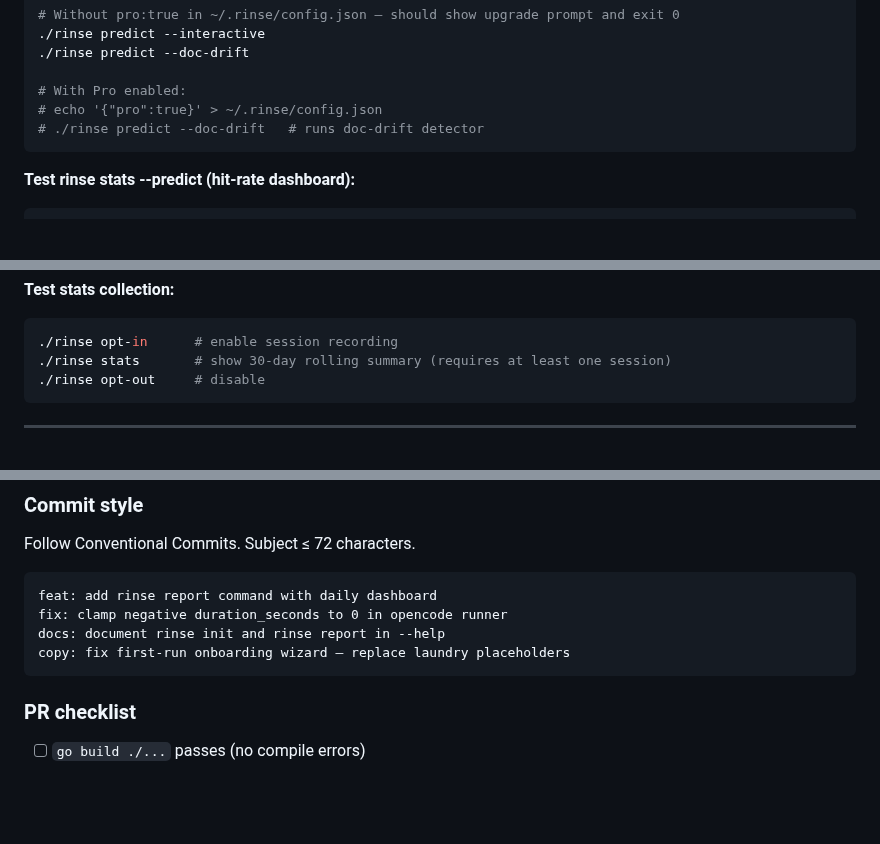
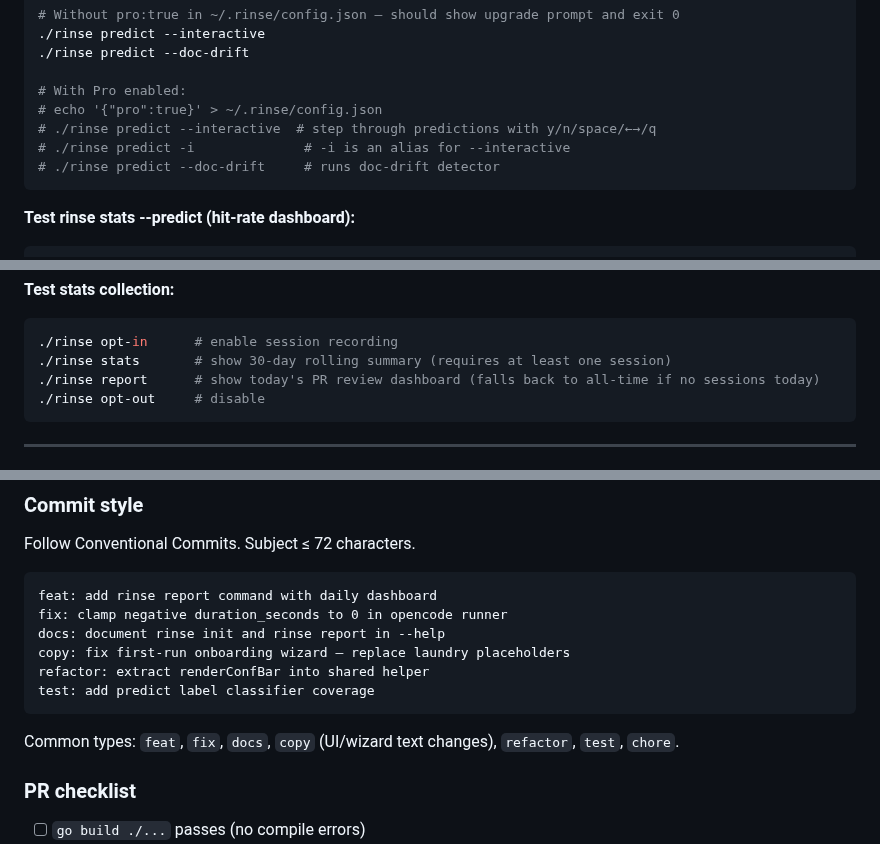
Before and after one commit to orsharon7/rinse, a Markdown page: .github/CONTRIBUTING.md, 3 parts joined by grey strips. GitHub-like rendering; blank space fills up the shorter version.

Commit message:
docs(contributing): fill gaps — commit types, rinse report test, -i alias, layout
- Add missing commit type examples (refactor, test) and 'copy' explanation
- Add rinse report to manual testing steps
- Document -i alias for --interactive in Pro-gated predict tests
- Add copilot_instructions.go to project layout

Co-Authored-By: Paperclip <noreply@paperclip.ing>

````diff
--- a/.github/CONTRIBUTING.md
+++ b/.github/CONTRIBUTING.md
@@ -111,7 +111,9 @@ After building the binary (`make build`), use these workflows to validate your c
 
 # With Pro enabled:
 # echo '{"pro":true}' > ~/.rinse/config.json
-# ./rinse predict --doc-drift   # runs doc-drift detector
+# ./rinse predict --interactive  # step through predictions with y/n/space/←→/q
+# ./rinse predict -i              # -i is an alias for --interactive
+# ./rinse predict --doc-drift     # runs doc-drift detector
 ```
 
 **Test rinse stats --predict (hit-rate dashboard):**
@@ -143,6 +145,7 @@ rm -f ~/.config/rinse/onboarding-state.json
 ```bash
 ./rinse opt-in      # enable session recording
 ./rinse stats       # show 30-day rolling summary (requires at least one session)
+./rinse report      # show today's PR review dashboard (falls back to all-time if no sessions today)
 ./rinse opt-out     # disable
 ```
 
@@ -217,7 +221,11 @@ feat: add rinse report command with daily dashboard
 fix: clamp negative duration_seconds to 0 in opencode runner
 docs: document rinse init and rinse report in --help
 copy: fix first-run onboarding wizard — replace laundry placeholders
+refactor: extract renderConfBar into shared helper
+test: add predict label classifier coverage
 ```
+
+Common types: `feat`, `fix`, `docs`, `copy` (UI/wizard text changes), `refactor`, `test`, `chore`.
 
 ### PR checklist
 
````
Also changed, not shown: other parts of .github/CONTRIBUTING.md (+1 -0 lines).
